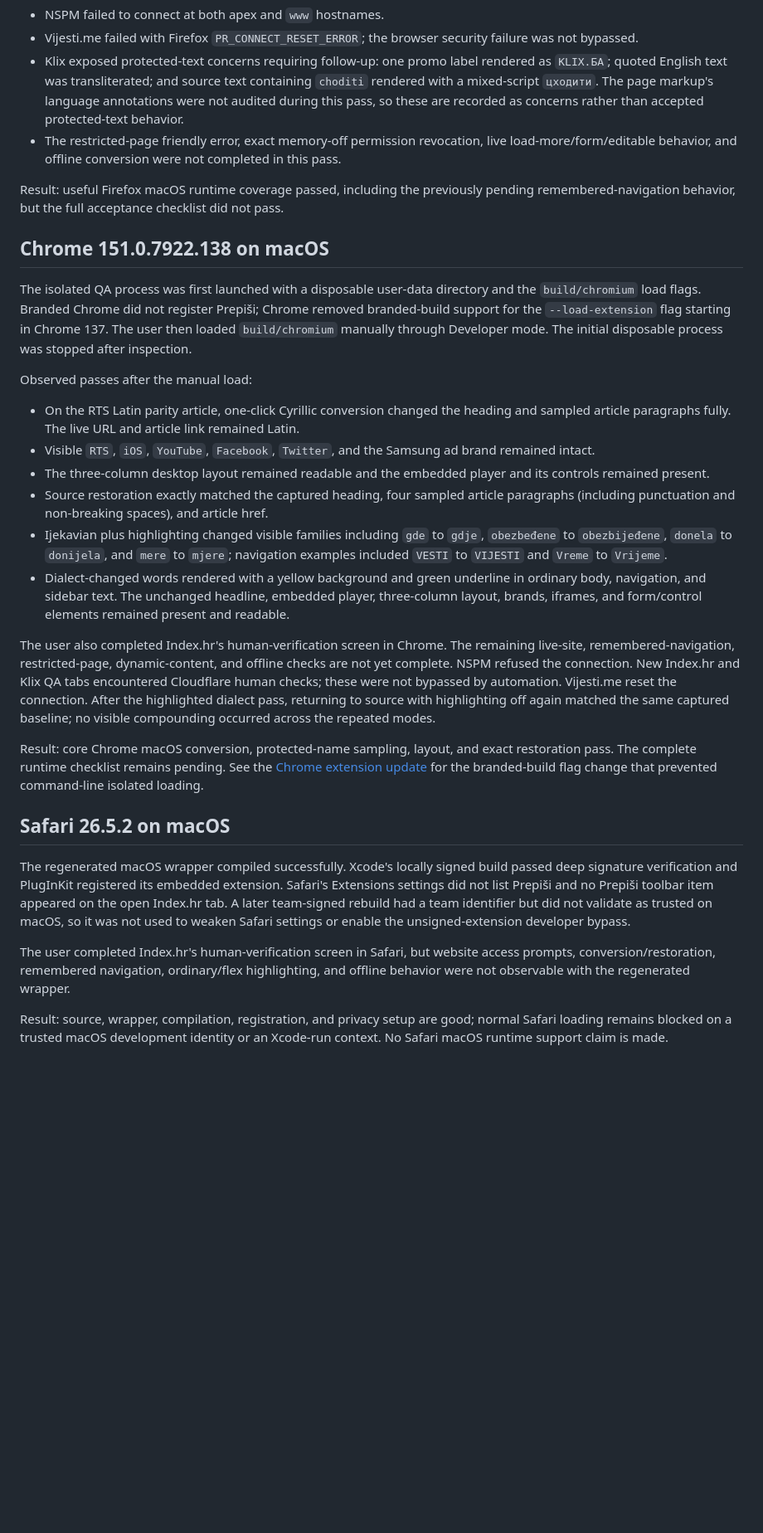
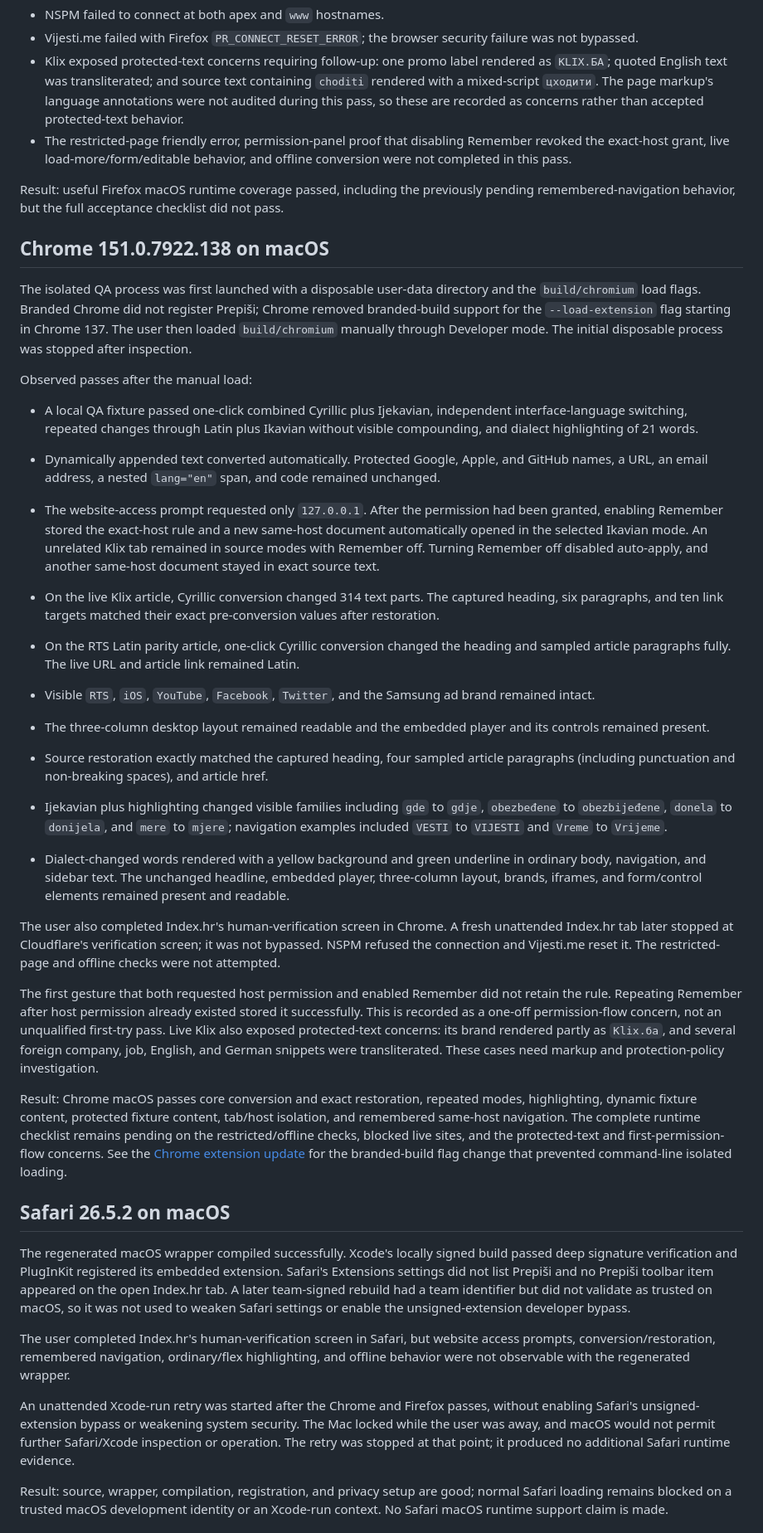
Before and after one commit to vokativ/prepisi, a Markdown page: docs/APPLE_PLATFORM_TEST_2026-08-12.md, the part around one of its changes. Shown at 83% size. Rendered like a GitHub page; blank space fills up the shorter version.

Commit message:
docs: complete unattended macOS browser pass

```diff
--- a/docs/APPLE_PLATFORM_TEST_2026-08-12.md
+++ b/docs/APPLE_PLATFORM_TEST_2026-08-12.md
@@ -90,9 +105,9 @@ Observed limitations and failures:
   containing `choditi` rendered with a mixed-script `цходити`. The page markup's
   language annotations were not audited during this pass, so these are recorded
   as concerns rather than accepted protected-text behavior.
-- The restricted-page friendly error, exact memory-off permission revocation,
-  live load-more/form/editable behavior, and offline conversion were not
-  completed in this pass.
+- The restricted-page friendly error, permission-panel proof that disabling
+  Remember revoked the exact-host grant, live load-more/form/editable behavior,
+  and offline conversion were not completed in this pass.
 
 Result: useful Firefox macOS runtime coverage passed, including the previously
 pending remembered-navigation behavior, but the full acceptance checklist did
@@ -107,6 +122,22 @@ Chrome 137. The user then loaded `build/chromium` manually through Developer
 mode. The initial disposable process was stopped after inspection.
 
 Observed passes after the manual load:
+
+- A local QA fixture passed one-click combined Cyrillic plus Ijekavian,
+  independent interface-language switching, repeated changes through Latin plus
+  Ikavian without visible compounding, and dialect highlighting of 21 words.
+- Dynamically appended text converted automatically. Protected Google, Apple,
+  and GitHub names, a URL, an email address, a nested `lang="en"` span, and code
+  remained unchanged.
+- The website-access prompt requested only `127.0.0.1`. After the permission had
+  been granted, enabling Remember stored the exact-host rule and a new same-host
+  document automatically opened in the selected Ikavian mode. An unrelated
+  Klix tab remained in source modes with Remember off. Turning Remember off
+  disabled auto-apply, and another same-host document stayed in exact source
+  text.
+- On the live Klix article, Cyrillic conversion changed 314 text parts. The
+  captured heading, six paragraphs, and ten link targets matched their exact
+  pre-conversion values after restoration.
 
 - On the RTS Latin parity article, one-click Cyrillic conversion changed the
   heading and sampled article paragraphs fully. The live URL and article link
@@ -126,16 +157,24 @@ Observed passes after the manual load:
   embedded player, three-column layout, brands, iframes, and form/control
   elements remained present and readable.
 
-The user also completed Index.hr's human-verification screen in Chrome. The
-remaining live-site, remembered-navigation, restricted-page, dynamic-content,
-and offline checks are not yet complete. NSPM refused the connection. New
-Index.hr and Klix QA tabs encountered Cloudflare human checks; these were not
-bypassed by automation. Vijesti.me reset the connection. After the highlighted
-dialect pass, returning to source with highlighting off again matched the same
-captured baseline; no visible compounding occurred across the repeated modes.
+The user also completed Index.hr's human-verification screen in Chrome. A fresh
+unattended Index.hr tab later stopped at Cloudflare's verification screen; it
+was not bypassed. NSPM refused the connection and Vijesti.me reset it. The
+restricted-page and offline checks were not attempted.
 
-Result: core Chrome macOS conversion, protected-name sampling, layout, and exact
-restoration pass. The complete runtime checklist remains pending. See the
+The first gesture that both requested host permission and enabled Remember did
+not retain the rule. Repeating Remember after host permission already existed
+stored it successfully. This is recorded as a one-off permission-flow concern,
+not an unqualified first-try pass. Live Klix also exposed protected-text
+concerns: its brand rendered partly as `Klix.ба`, and several foreign company,
+job, English, and German snippets were transliterated. These cases need markup
+and protection-policy investigation.
+
+Result: Chrome macOS passes core conversion and exact restoration, repeated
+modes, highlighting, dynamic fixture content, protected fixture content,
+tab/host isolation, and remembered same-host navigation. The complete runtime
+checklist remains pending on the restricted/offline checks, blocked live sites,
+and the protected-text and first-permission-flow concerns. See the
 [Chrome extension update](https://developer.chrome.com/blog/extension-news-june-2025)
 for the branded-build flag change that prevented command-line isolated loading.
 
@@ -152,6 +191,12 @@ The user completed Index.hr's human-verification screen in Safari, but website
 access prompts, conversion/restoration, remembered navigation, ordinary/flex
 highlighting, and offline behavior were not observable with the regenerated
 wrapper.
+
+An unattended Xcode-run retry was started after the Chrome and Firefox passes,
+without enabling Safari's unsigned-extension bypass or weakening system
+security. The Mac locked while the user was away, and macOS would not permit
+further Safari/Xcode inspection or operation. The retry was stopped at that
+point; it produced no additional Safari runtime evidence.
 
 Result: source, wrapper, compilation, registration, and privacy setup are good;
 normal Safari loading remains blocked on a trusted macOS development identity or
```
Also changed, not shown: other parts of docs/APPLE_PLATFORM_TEST_2026-08-12.md (+24 -3 lines), docs/PROJECT_STATUS.md (+14 -10 lines), docs/RELEASE_COVERAGE.md (+12 -8 lines).
